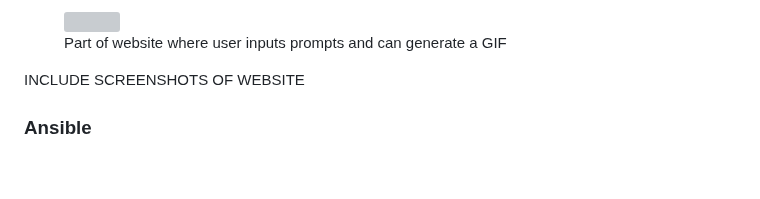
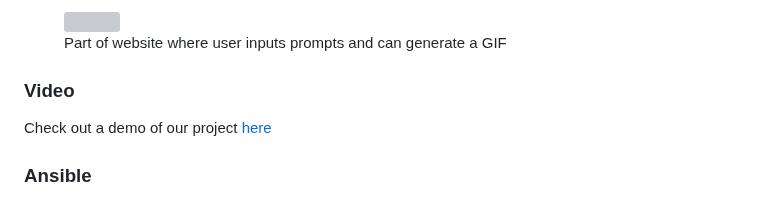
Before and after one commit to norahellstadius/AC215_MOMA_LISA, a Markdown page: README.md, the part around the change. GitHub-like rendering; blank space fills up the shorter version; grey boxes are pictures that could not be loaded.

Commit message:
docs: include video of project

```diff
--- a/README.md
+++ b/README.md
@@ -187,7 +187,9 @@ discussing the project, link to our source code, and the team members.
     <figcaption>Part of website where user inputs prompts and can generate a GIF</figcaption>
 </figure>
 
-INCLUDE SCREENSHOTS OF WEBSITE
+
+### Video
+Check out a demo of our project [here](https://youtu.be/PUSkKIgtY2E)
 
 ### Ansible
 Ansible is a tool that allows us to automate the deployment of our application. The following commands are used to deploy our application:
```
